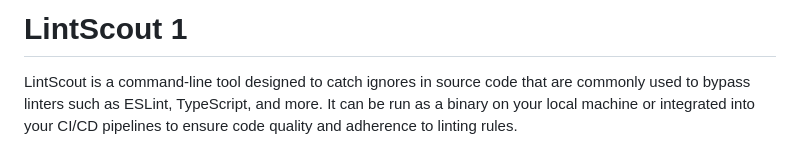
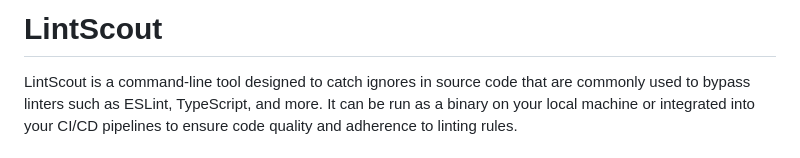
Before and after one commit to eladbash/LintScout, a Markdown page: README.md, the part around the change. GitHub-like rendering.

```diff
--- a/README.md
+++ b/README.md
@@ -1,4 +1,4 @@
-# LintScout  1
+# LintScout
 LintScout is a command-line tool designed to catch ignores in source code that are commonly used to bypass linters such as ESLint, TypeScript, and more. It can be run as a binary on your local machine or integrated into your CI/CD pipelines to ensure code quality and adherence to linting rules.
 
 ## Features
```
